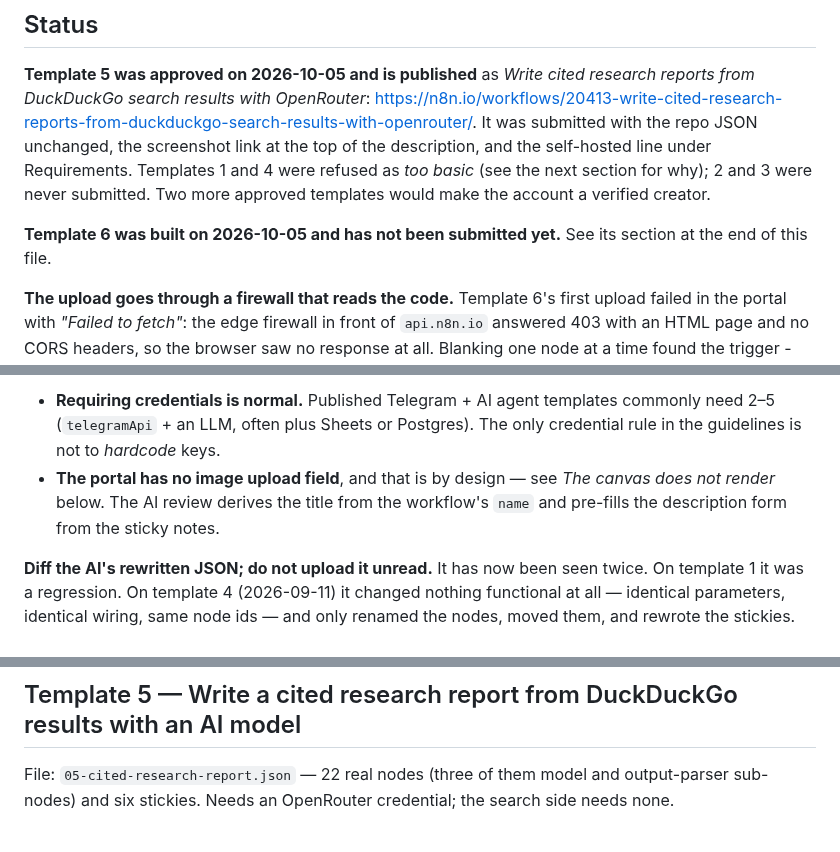
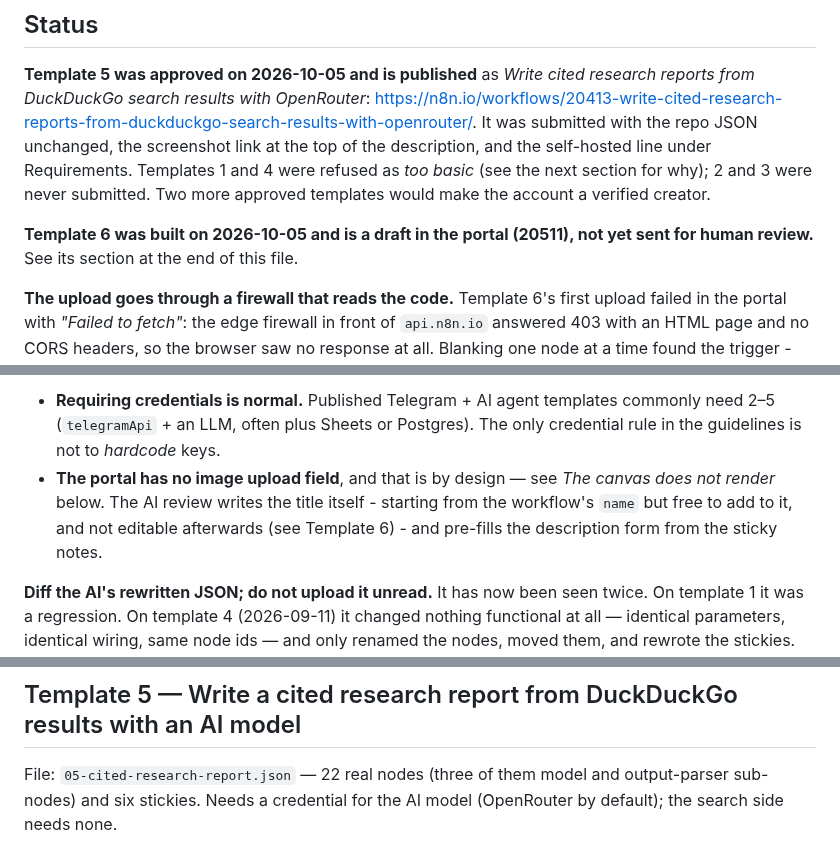
Before and after one commit to samnodehi/n8n-nodes-duckduckgo, a Markdown page: docs/examples/SUBMITTING-TO-N8N-IO.md, 3 parts joined by grey strips. Rendered like a GitHub page.

```diff
--- a/docs/examples/SUBMITTING-TO-N8N-IO.md
+++ b/docs/examples/SUBMITTING-TO-N8N-IO.md
@@ -38,7 +38,7 @@ and its [template submission guidelines](https://n8n.notion.site/p/Template-subm
 **Template 5 was approved on 2026-10-05 and is published** as *Write cited research reports from DuckDuckGo search results with OpenRouter*:
 <https://n8n.io/workflows/20413-write-cited-research-reports-from-duckduckgo-search-results-with-openrouter/>. It was submitted with the repo JSON unchanged, the screenshot link at the top of the description, and the self-hosted line under Requirements. Templates 1 and 4 were refused as *too basic* (see the next section for why); 2 and 3 were never submitted. Two more approved templates would make the account a verified creator.
 
-**Template 6 was built on 2026-10-05 and has not been submitted yet.** See its section at the end of this file.
+**Template 6 was built on 2026-10-05 and is a draft in the portal (20511), not yet sent for human review.** See its section at the end of this file.
 
 **The upload goes through a firewall that reads the code.** Template 6's first upload failed in the portal with *"Failed to fetch"*: the edge firewall in front of `api.n8n.io` answered 403 with an HTML page and no CORS headers, so the browser saw no response at all. Blanking one node at a time found the trigger - the address check in *Check the request*, written as two regex matches of URL patterns; removing either one let the file through. It is now written with plain string steps. Check a file before submitting it: an unauthenticated `POST` of the JSON to `https://api.n8n.io/api/workflows` that reaches n8n gets a JSON `ForbiddenError`; one the firewall stops gets an HTML page.
 
@@ -90,8 +90,10 @@ Two more things worth knowing, both measured rather than assumed:
   commonly need 2–5 (`telegramApi` + an LLM, often plus Sheets or Postgres).
   The only credential rule in the guidelines is not to *hardcode* keys.
 - **The portal has no image upload field**, and that is by design — see
-  *The canvas does not render* below. The AI review derives the title from the
-  workflow's `name` and pre-fills the description form from the sticky notes.
+  *The canvas does not render* below. The AI review writes the title itself -
+  starting from the workflow's `name` but free to add to it, and not editable
+  afterwards (see Template 6) - and pre-fills the description form from the
+  sticky notes.
 
 **Diff the AI's rewritten JSON; do not upload it unread.** It has now been seen
 twice. On template 1 it was a regression. On template 4 (2026-09-11) it changed
@@ -490,8 +492,8 @@ the Code node hands on plain fields.
 ## Template 5 — Write a cited research report from DuckDuckGo results with an AI model
 
 File: `05-cited-research-report.json` — 22 real nodes (three of them model and
-output-parser sub-nodes) and six stickies. Needs an OpenRouter credential; the
-search side needs none.
+output-parser sub-nodes) and six stickies. Needs a credential for the AI model
+(OpenRouter by default); the search side needs none.
 
 > ![Write a cited research report from DuckDuckGo results](images/05-cited-research-report.png)
 >
```
Also changed, not shown: other parts of docs/examples/SUBMITTING-TO-N8N-IO.md (+29 -10 lines), CHANGELOG.md (+2 -2 lines), README.md (+2 -2 lines), docs/examples/images/06-outdated-statistics.png, 1 other file.
